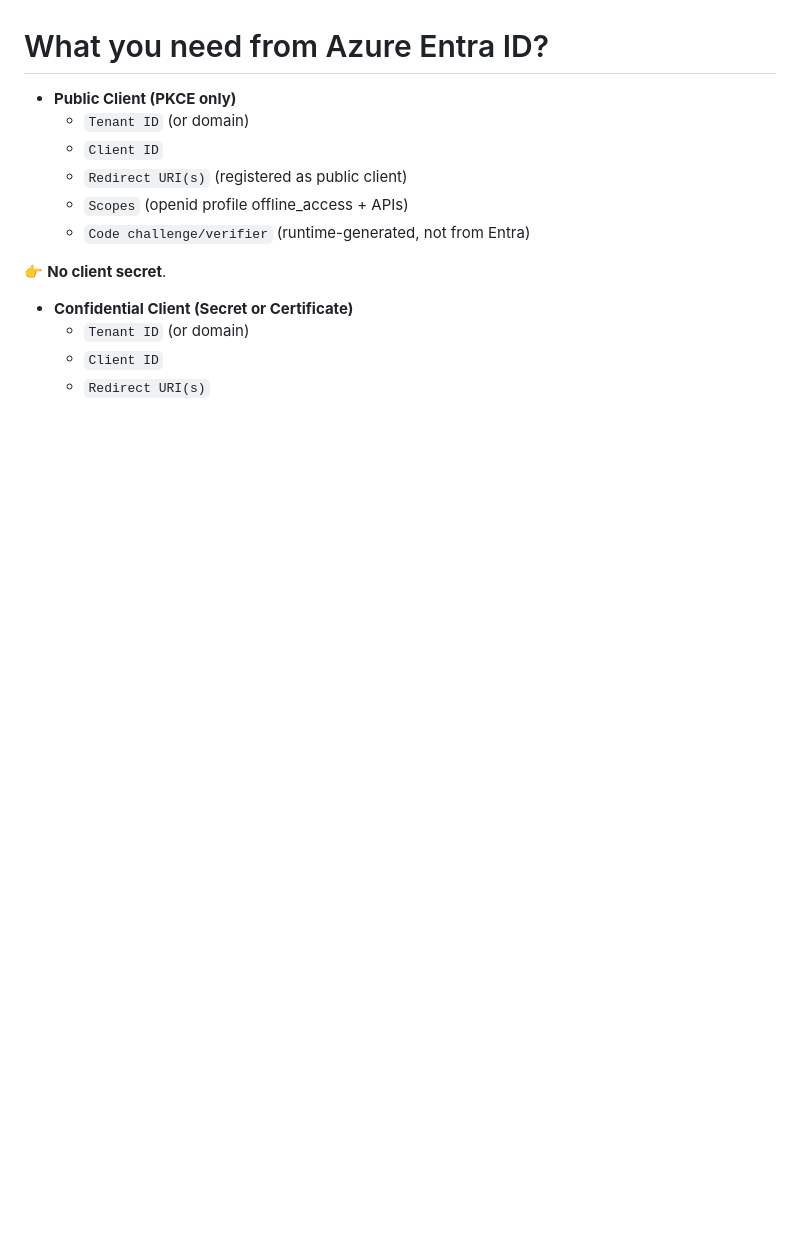
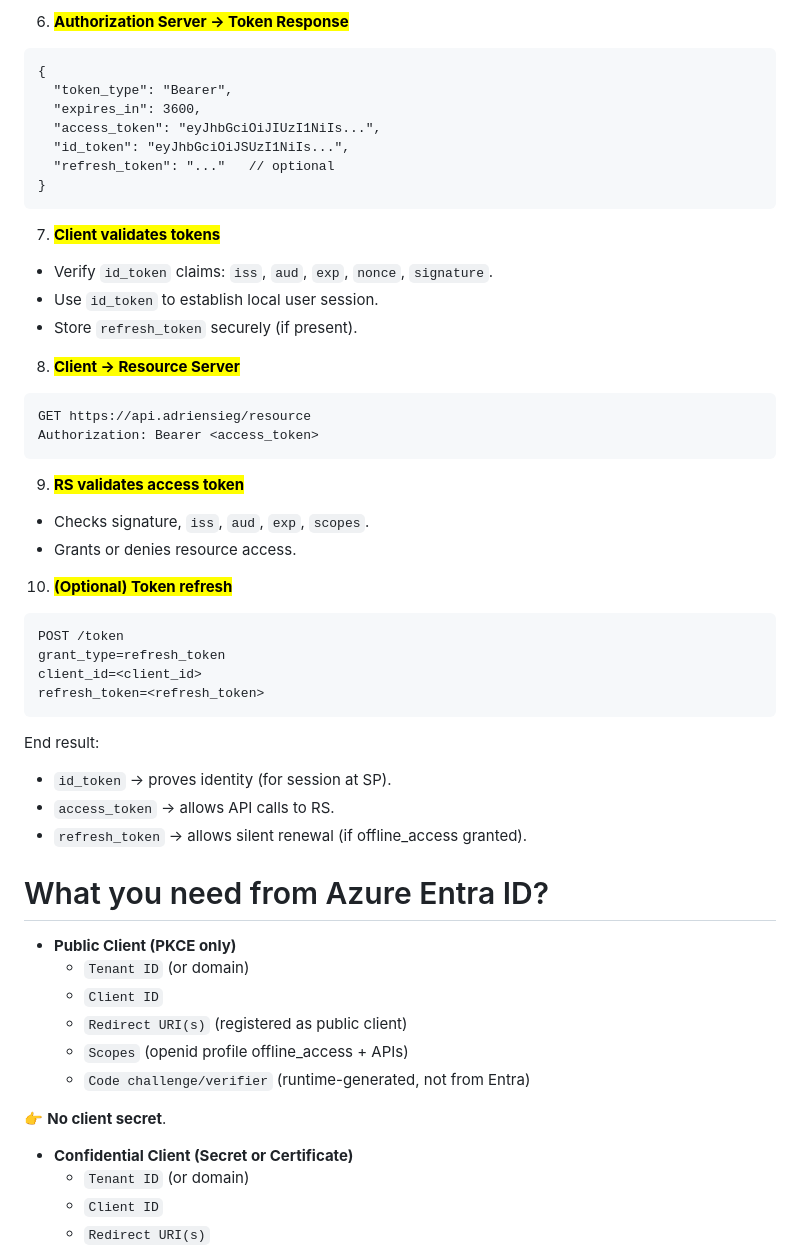
Before and after one commit to adriensieg/PKCE-enhanced-Authorization-Code-Flow, a Markdown page: README.md, the part around the change printed below. GitHub-like rendering; blank space fills up the shorter version.

````diff
--- a/README.md
+++ b/README.md
@@ -101,3 +119,41 @@ redirect_uri=...
+6. **<mark>Authorization Server → Token Response</mark>**
+```
+{
+  "token_type": "Bearer",
+  "expires_in": 3600,
+  "access_token": "eyJhbGciOiJIUzI1NiIs...",
+  "id_token": "eyJhbGciOiJSUzI1NiIs...",
+  "refresh_token": "..."   // optional
+}
+```
+
+7. **<mark>Client validates tokens</mark>**
+  - Verify `id_token` claims: `iss`, `aud`, `exp`, `nonce`, `signature`.
+  - Use `id_token` to establish local user session.
+  - Store `refresh_token` securely (if present).
+
+8. **<mark>Client → Resource Server</mark>**
+```
+GET https://api.adriensieg/resource
+Authorization: Bearer <access_token>
+```
+
+9. **<mark>RS validates access token</mark>**
+  - Checks signature, `iss`, `aud`, `exp`, `scopes`.
+  - Grants or denies resource access.
+
+10. **<mark>(Optional) Token refresh</mark>**
+```
+POST /token
+grant_type=refresh_token
+client_id=<client_id>
+refresh_token=<refresh_token>
+```
+
+End result:
+- `id_token` → proves identity (for session at SP).
+- `access_token` → allows API calls to RS.
+- `refresh_token` → allows silent renewal (if offline_access granted).
 
 # What you need from Azure Entra ID?
 - **Public Client (PKCE only)**
````
Also changed, not shown: other parts of README.md (+73 -55 lines).
